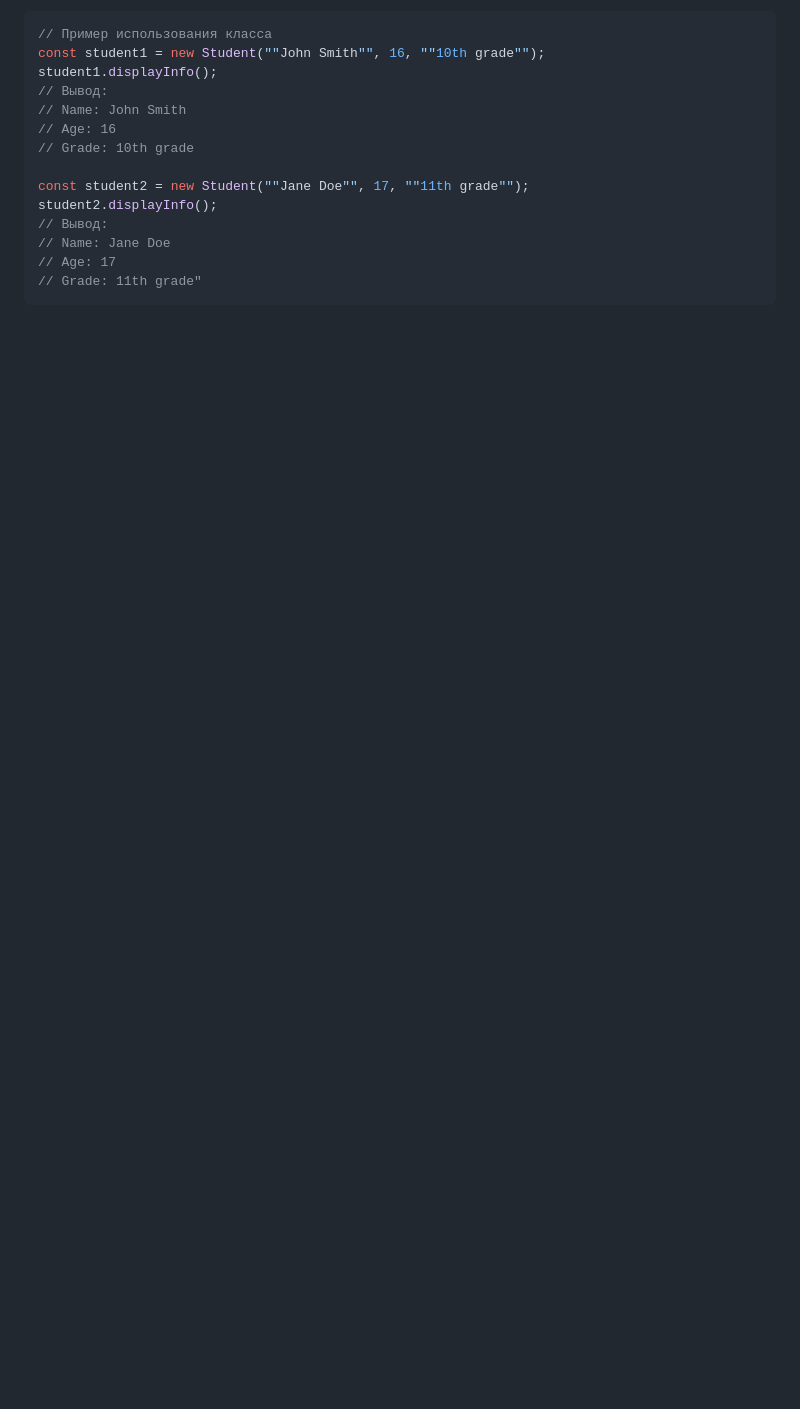
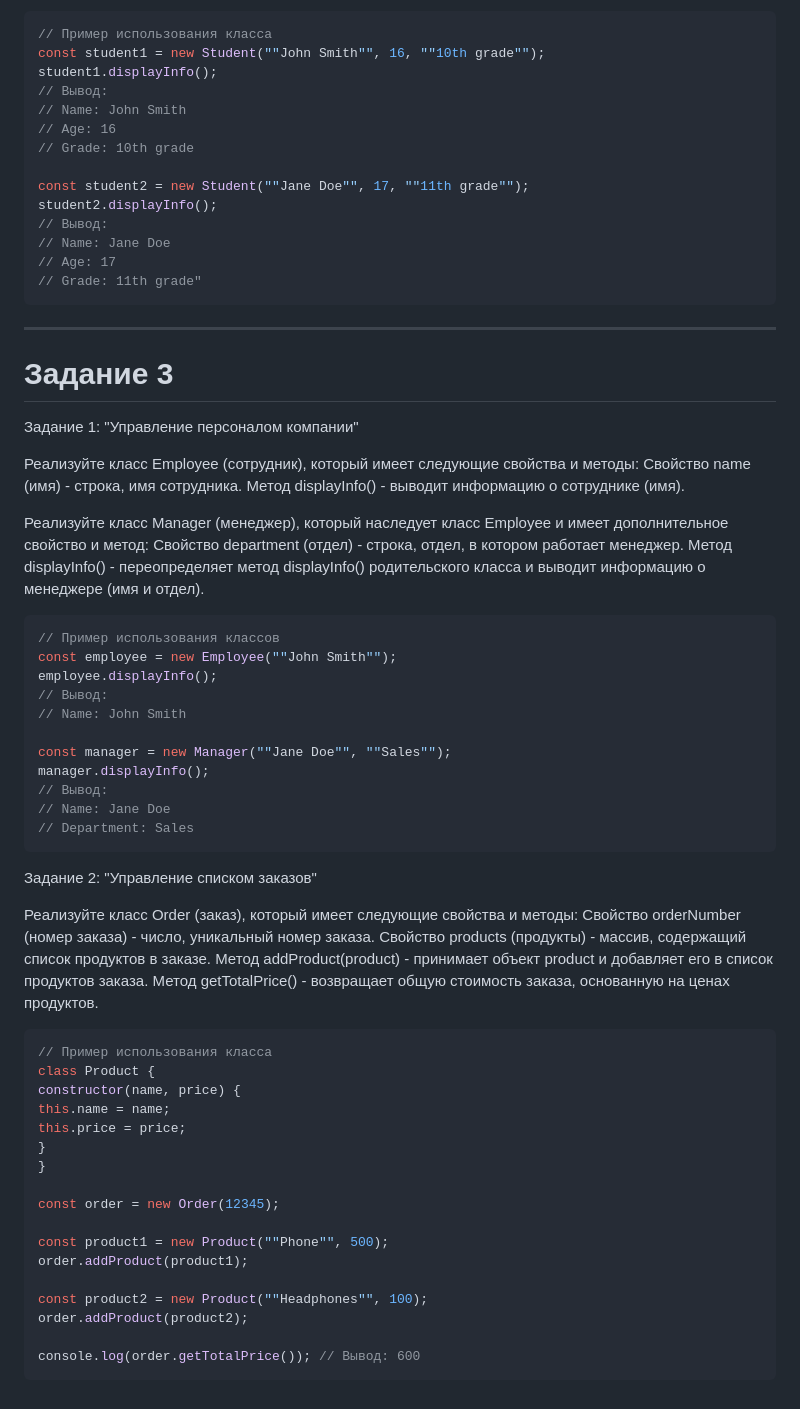
Before and after one commit to AleksnikaPro/-ECMAScript, a Markdown page: README.md, the part around the change printed below. GitHub-like rendering; blank space fills up the shorter version.

````diff
--- a/README.md
+++ b/README.md
@@ -46,3 +46,58 @@ student2.displayInfo();
 // Age: 17
 // Grade: 11th grade"
 ```
+_________________________________________________________________________
+
+# Задание 3 #
+
+Задание 1: "Управление персоналом компании"
+
+Реализуйте класс Employee (сотрудник), который имеет следующие свойства и методы:
+Свойство name (имя) - строка, имя сотрудника.
+Метод displayInfo() - выводит информацию о сотруднике (имя).
+
+Реализуйте класс Manager (менеджер), который наследует класс Employee и имеет дополнительное свойство и метод:
+Свойство department (отдел) - строка, отдел, в котором работает менеджер.
+Метод displayInfo() - переопределяет метод displayInfo() родительского класса и выводит информацию о менеджере (имя и отдел).
+
+```javascript
+// Пример использования классов
+const employee = new Employee(""John Smith"");
+employee.displayInfo();
+// Вывод:
+// Name: John Smith
+
+const manager = new Manager(""Jane Doe"", ""Sales"");
+manager.displayInfo();
+// Вывод:
+// Name: Jane Doe
+// Department: Sales
+```
+
+Задание 2: "Управление списком заказов"
+
+Реализуйте класс Order (заказ), который имеет следующие свойства и методы:
+Свойство orderNumber (номер заказа) - число, уникальный номер заказа.
+Свойство products (продукты) - массив, содержащий список продуктов в заказе.
+Метод addProduct(product) - принимает объект product и добавляет его в список продуктов заказа.
+Метод getTotalPrice() - возвращает общую стоимость заказа, основанную на ценах продуктов.
+
+```javascript
+// Пример использования класса
+class Product {
+constructor(name, price) {
+this.name = name;
+this.price = price;
+}
+}
+
+const order = new Order(12345);
+
+const product1 = new Product(""Phone"", 500);
+order.addProduct(product1);
+
+const product2 = new Product(""Headphones"", 100);
+order.addProduct(product2);
+
+console.log(order.getTotalPrice()); // Вывод: 600
+```
````
Also changed, not shown: other parts of README.md (+2 -2 lines).
